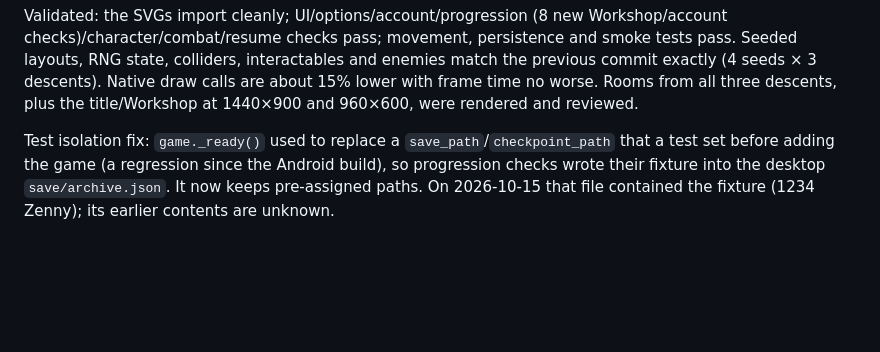
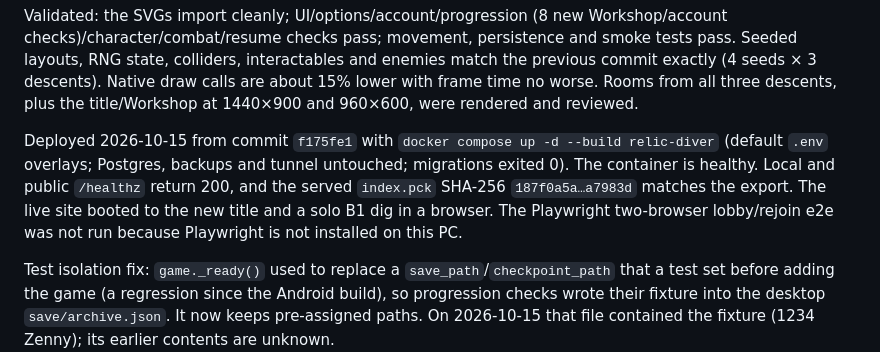
Before and after one commit to Alialhashemi23/Megaman-Legends-Rogue, a Markdown page: HANDOFF.md, the part around the change. GitHub-like rendering; blank space fills up the shorter version.

Commit message:
Record build 23 deployment result
Co-Authored-By: Claude Opus 5.5 <noreply@anthropic.com>

```diff
--- a/HANDOFF.md
+++ b/HANDOFF.md
@@ -15,6 +15,14 @@ interactables and enemies match the previous commit exactly (4 seeds × 3
 descents). Native draw calls are about 15% lower with frame time no worse. Rooms
 from all three descents, plus the title/Workshop at 1440×900 and 960×600, were
 rendered and reviewed.
+
+Deployed 2026-10-15 from commit `f175fe1` with `docker compose up -d --build
+relic-diver` (default `.env` overlays; Postgres, backups and tunnel untouched;
+migrations exited 0). The container is healthy. Local and public `/healthz` return
+200, and the served `index.pck` SHA-256 `187f0a5a…a7983d` matches the export.
+The live site booted to the new title and a solo B1 dig in a browser. The
+Playwright two-browser lobby/rejoin e2e was not run because Playwright is not
+installed on this PC.
 
 Test isolation fix: `game._ready()` used to replace a `save_path`/`checkpoint_path`
 that a test set before adding the game (a regression since the Android build),
```
